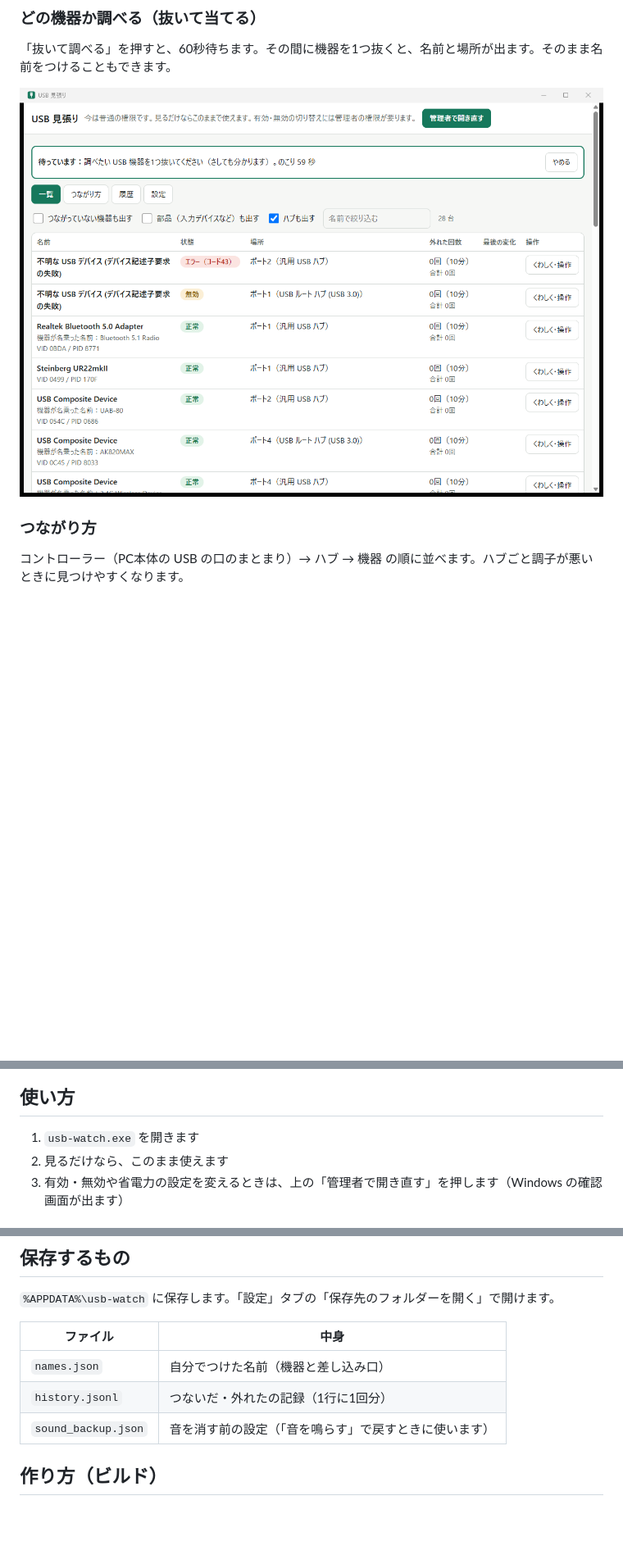
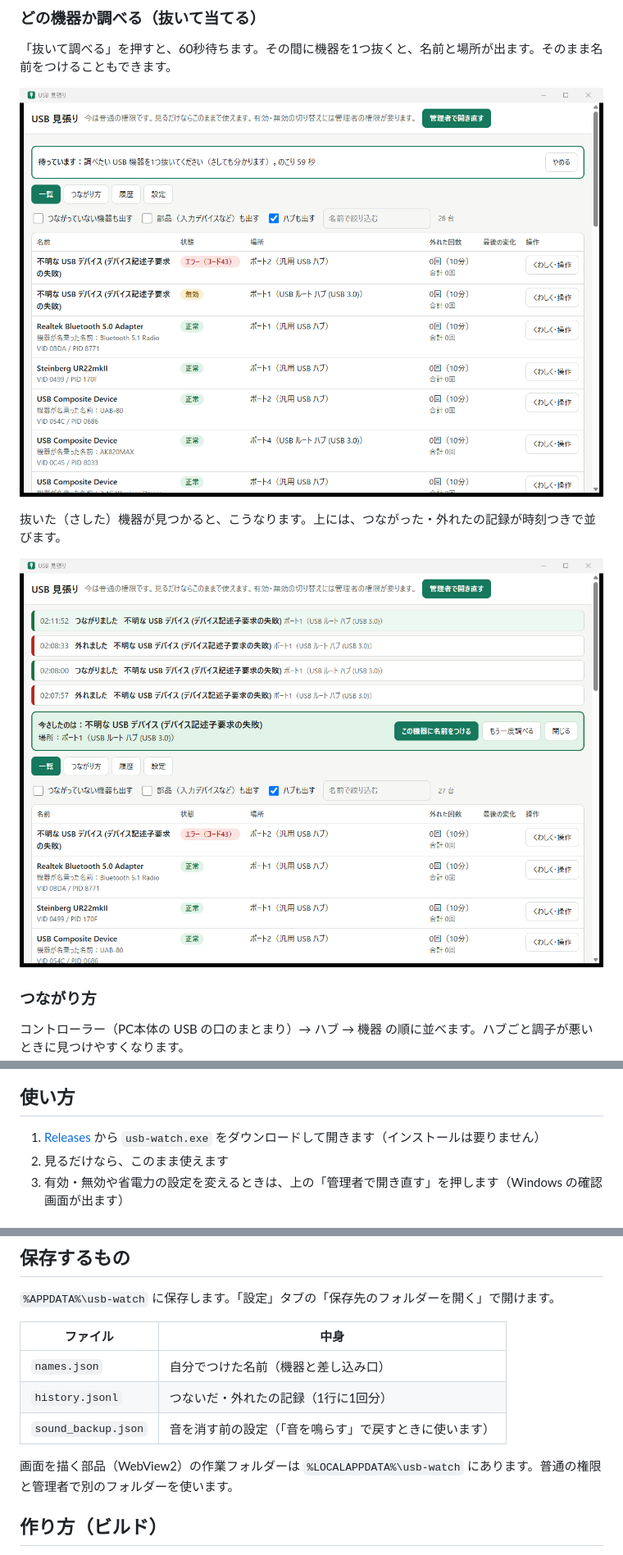
Before and after one commit to hhurt21/usb-preview, a Markdown page: README.md, 3 parts joined by grey strips. Shown at 82% size. Drawn GitHub-style; pictures changed too: docs/images/identify-found.png (added); blank space fills up the shorter version.

```diff
--- a/README.md
+++ b/README.md
@@ -25,7 +25,11 @@ USB 機器の一覧を出して、**つないだ・外れた**をその場で知
 
 「抜いて調べる」を押すと、60秒待ちます。その間に機器を1つ抜くと、名前と場所が出ます。そのまま名前をつけることもできます。
 
-![抜いて調べる](docs/images/identify.png)
+![抜いて調べる（待っているところ）](docs/images/identify.png)
+
+抜いた（さした）機器が見つかると、こうなります。上には、つながった・外れたの記録が時刻つきで並びます。
+
+![抜いて調べる（見つかったところ）](docs/images/identify-found.png)
 
 ### つながり方
 
@@ -48,7 +52,7 @@ USB 機器の一覧を出して、**つないだ・外れた**をその場で知
 
 ## 使い方
 
-1. `usb-watch.exe` を開きます
+1. [Releases](https://github.com/hhurt21/usb-preview/releases) から `usb-watch.exe` をダウンロードして開きます（インストールは要りません）
 2. 見るだけなら、このまま使えます
 3. 有効・無効や省電力の設定を変えるときは、上の「管理者で開き直す」を押します（Windows の確認画面が出ます）
 
@@ -69,6 +73,8 @@ USB 機器の一覧を出して、**つないだ・外れた**をその場で知
 | `names.json`        | 自分でつけた名前（機器と差し込み口）                   |
 | `history.jsonl`     | つないだ・外れたの記録（1行に1回分）                   |
 | `sound_backup.json` | 音を消す前の設定（「音を鳴らす」で戻すときに使います） |
+
+画面を描く部品（WebView2）の作業フォルダーは `%LOCALAPPDATA%\usb-watch` にあります。普通の権限と管理者で別のフォルダーを使います。
 
 ## 作り方（ビルド）
 
```
Also changed, not shown: 3 other files.
